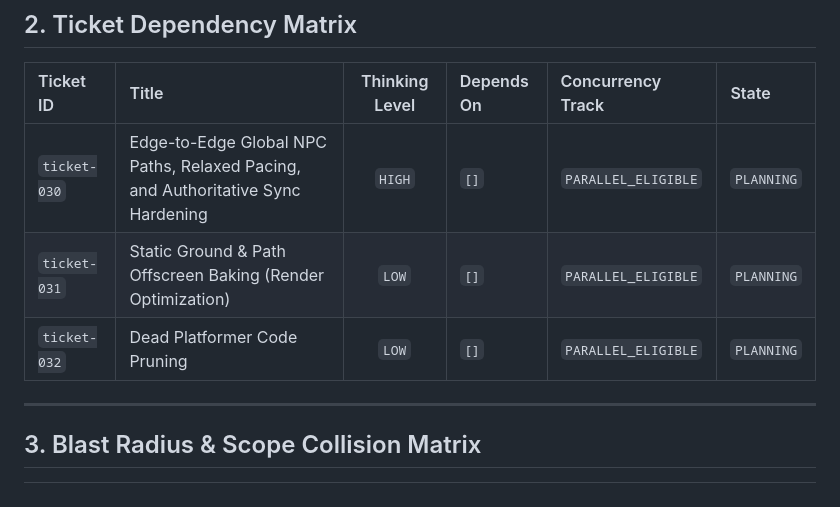
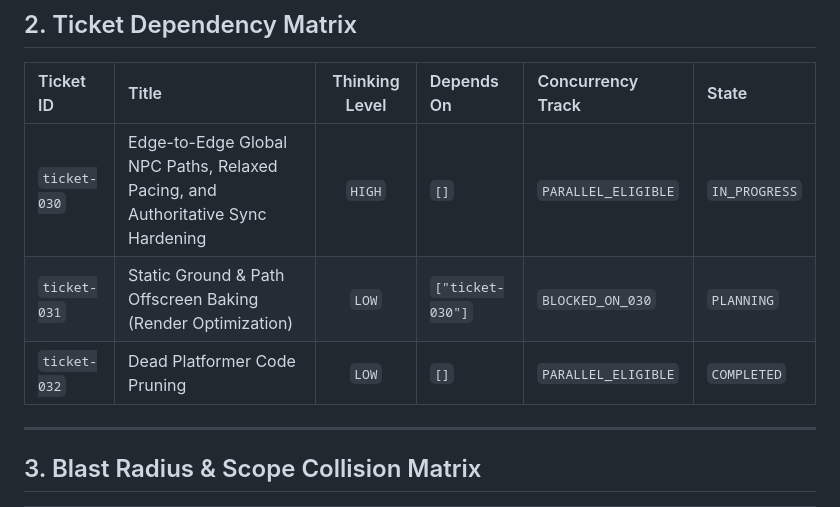
Before and after one commit to MACourtney7/virtual-dog-walker, a Markdown page: openspec/roadmaps/npc-polish-and-cleanup.md, the part around one of its changes. Rendered like a GitHub page.

Commit message:
docs: mark ticket-032 completed in roadmap

```diff
--- a/openspec/roadmaps/npc-polish-and-cleanup.md
+++ b/openspec/roadmaps/npc-polish-and-cleanup.md
@@ -30,9 +30,9 @@ This roadmap addresses three key initiatives originating from gameplay observati
 
 | Ticket ID | Title | Thinking Level | Depends On | Concurrency Track | State |
 | :--- | :--- | :---: | :--- | :--- | :--- |
-| `ticket-030` | Edge-to-Edge Global NPC Paths, Relaxed Pacing, and Authoritative Sync Hardening | `HIGH` | `[]` | `PARALLEL_ELIGIBLE` | `PLANNING` |
-| `ticket-031` | Static Ground & Path Offscreen Baking (Render Optimization) | `LOW` | `[]` | `PARALLEL_ELIGIBLE` | `PLANNING` |
-| `ticket-032` | Dead Platformer Code Pruning | `LOW` | `[]` | `PARALLEL_ELIGIBLE` | `PLANNING` |
+| `ticket-030` | Edge-to-Edge Global NPC Paths, Relaxed Pacing, and Authoritative Sync Hardening | `HIGH` | `[]` | `PARALLEL_ELIGIBLE` | `IN_PROGRESS` |
+| `ticket-031` | Static Ground & Path Offscreen Baking (Render Optimization) | `LOW` | `["ticket-030"]` | `BLOCKED_ON_030` | `PLANNING` |
+| `ticket-032` | Dead Platformer Code Pruning | `LOW` | `[]` | `PARALLEL_ELIGIBLE` | `COMPLETED` |
 
 ---
 
```
Also changed, not shown: other parts of openspec/roadmaps/npc-polish-and-cleanup.md (+1 -1 lines).
